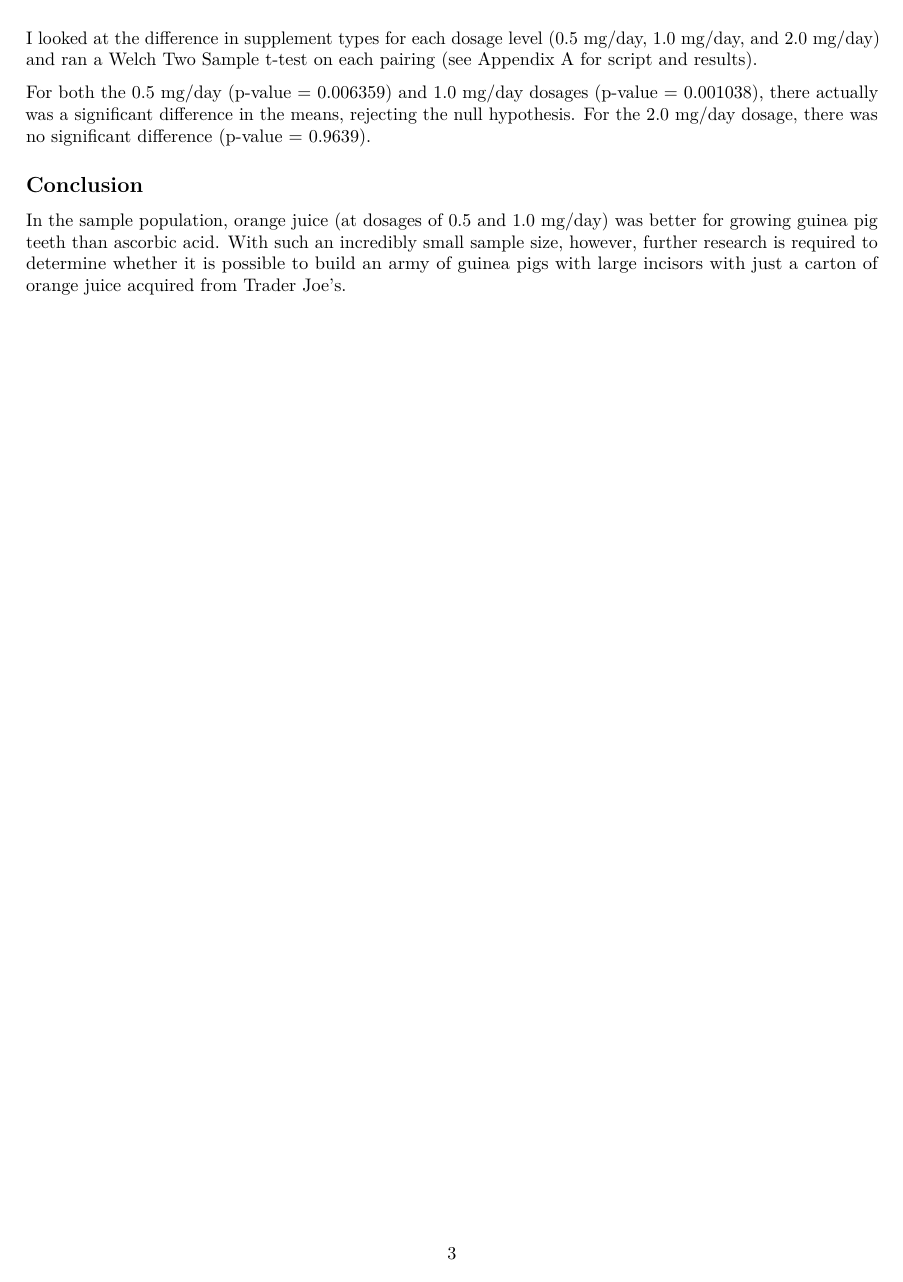
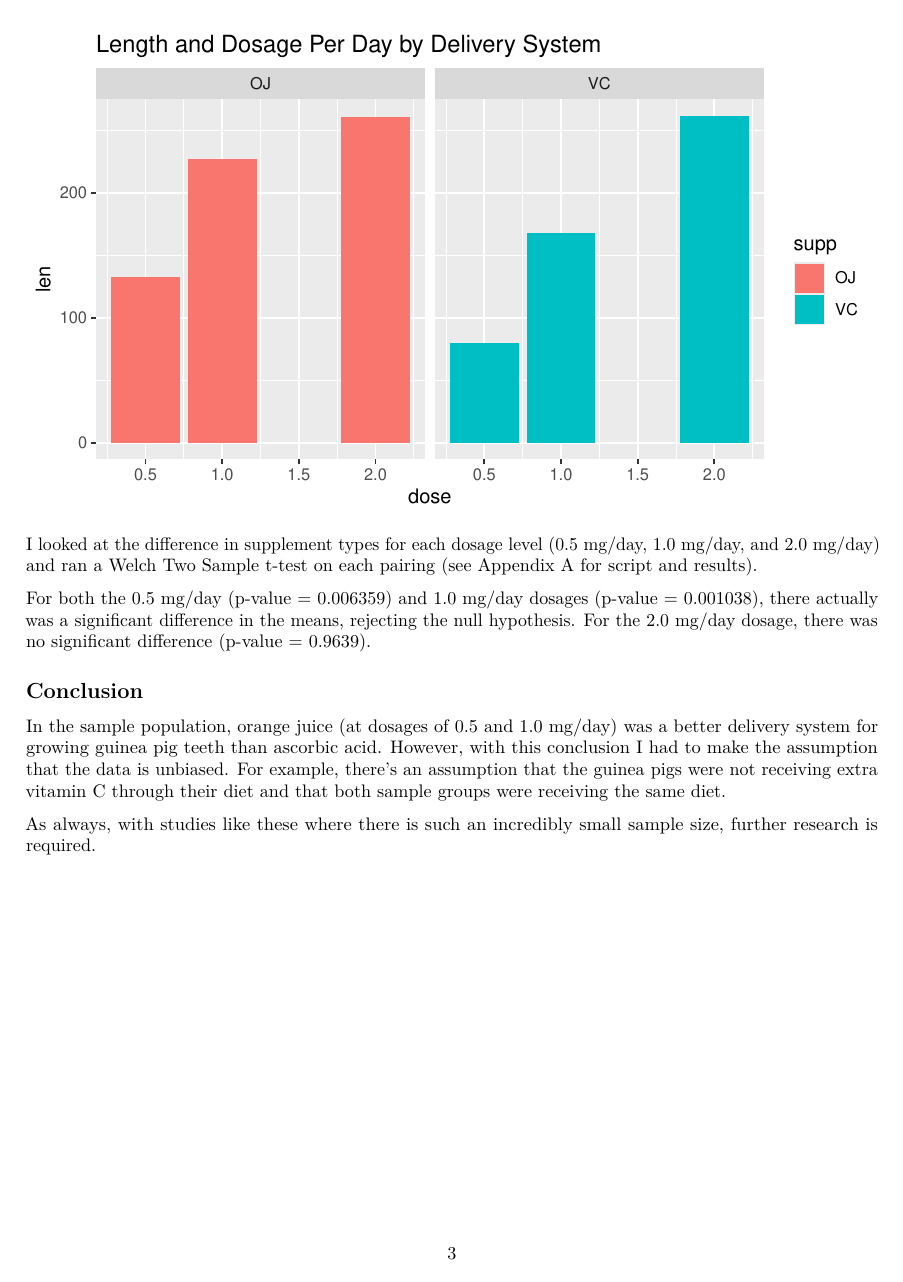
Before and after one commit to mattsedlar/StatInference_CourseProject2, an R Markdown document (AnalysisReport.Rmd): page 3 of 4. Rendered offline with R 4.5, knitr and Pandoc, then LaTeX, with nearby package versions.

Commit message:
Added assumptions to conclusion

````diff
--- a/AnalysisReport.Rmd
+++ b/AnalysisReport.Rmd
@@ -75,7 +75,8 @@ library(ggplot2)
 
 ggplot(data, aes(dose,len, fill=supp)) +
   geom_histogram(stat="identity") +
-  facet_grid(.~supp)
+  facet_grid(.~supp) +
+  ggtitle("Length and Dosage Per Day by Delivery System")
 
 ```
 
@@ -85,7 +86,9 @@ For both the 0.5 mg/day (p-value = 0.006359) and 1.0 mg/day dosages (p-value = 0
 
 ## Conclusion
 
-In the sample population, orange juice (at dosages of 0.5 and 1.0 mg/day) was better for growing guinea pig teeth than ascorbic acid. With such an incredibly small sample size, however, further research is required to determine whether it is possible to build an army of guinea pigs with large incisors with just a carton of orange juice acquired from Trader Joe's.
+In the sample population, orange juice (at dosages of 0.5 and 1.0 mg/day) was a better delivery system for growing guinea pig teeth than ascorbic acid. However, with this conclusion I had to make the assumption that the data is unbiased. For example, there's an assumption that the guinea pigs were not receiving extra vitamin C through their diet and that both sample groups were receiving the same diet.
+
+As always, with studies like these where there is such an incredibly small sample size, further research is required.
 
 \pagebreak
 
````
Also changed, not shown: AnalysisReport.Rmd (2 more changed lines).
